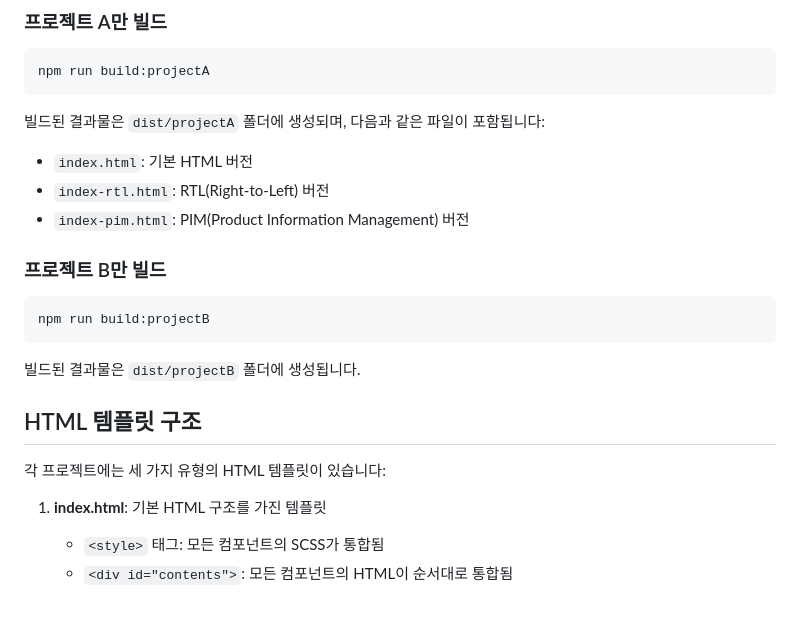
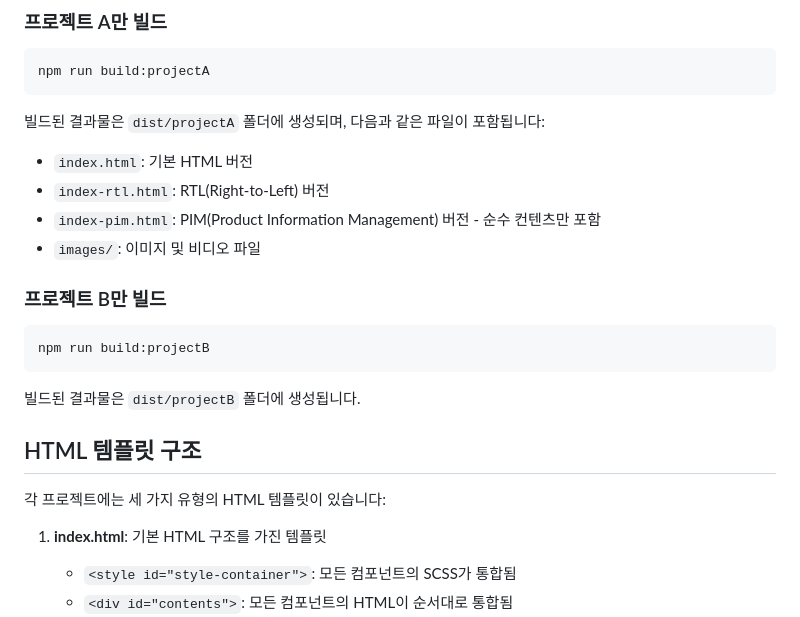
Before and after one commit to khj0311/flagship-builder, a Markdown page: README.md, the part around one of its changes. GitHub-like rendering.

```diff
--- a/README.md
+++ b/README.md
@@ -102,7 +100,8 @@ npm run build:projectA
 빌드된 결과물은 `dist/projectA` 폴더에 생성되며, 다음과 같은 파일이 포함됩니다:
 - `index.html`: 기본 HTML 버전
 - `index-rtl.html`: RTL(Right-to-Left) 버전
-- `index-pim.html`: PIM(Product Information Management) 버전
+- `index-pim.html`: PIM(Product Information Management) 버전 - 순수 컨텐츠만 포함
+- `images/`: 이미지 및 비디오 파일
 
 ### 프로젝트 B만 빌드
 
@@ -117,5 +116,5 @@ npm run build:projectB
 각 프로젝트에는 세 가지 유형의 HTML 템플릿이 있습니다:
 
 1. **index.html**: 기본 HTML 구조를 가진 템플릿
-   - `<style>` 태그: 모든 컴포넌트의 SCSS가 통합됨
+   - `<style id="style-container">`: 모든 컴포넌트의 SCSS가 통합됨
    - `<div id="contents">`: 모든 컴포넌트의 HTML이 순서대로 통합됨
```
Also changed, not shown: other parts of README.md (+24 -21 lines).
